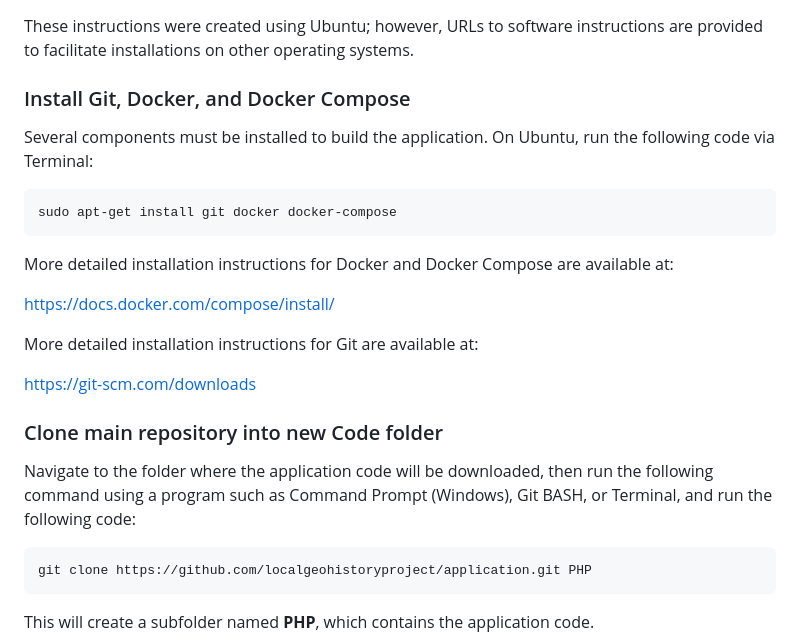
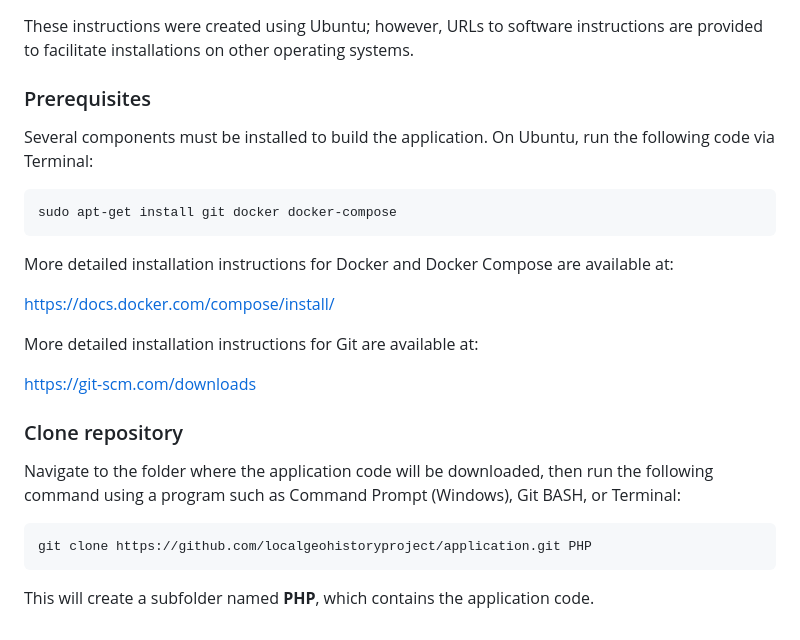
Before and after one commit to markconnellypro/local-geohistory-project, a Markdown page: README.md, the part around the change. GitHub-like rendering.

Commit message:
README rewrite

````diff
--- a/README.md
+++ b/README.md
@@ -12,7 +12,7 @@ This repository does not contain the data, which can be found in the [Open Data
 
 These instructions were created using Ubuntu; however, URLs to software instructions are provided to facilitate installations on other operating systems.
 
-### Install Git, Docker, and Docker Compose
+### Prerequisites
 
 Several components must be installed to build the application. On Ubuntu, run the following code via Terminal:
 
@@ -28,9 +28,9 @@ More detailed installation instructions for Git are available at:
 
 <https://git-scm.com/downloads>
 
-### Clone main repository into new Code folder
+### Clone repository
 
-Navigate to the folder where the application code will be downloaded, then run the following command using a program such as Command Prompt (Windows), Git BASH, or Terminal, and run the following code:
+Navigate to the folder where the application code will be downloaded, then run the following command using a program such as Command Prompt (Windows), Git BASH, or Terminal:
 
 ```bash
 git clone https://github.com/localgeohistoryproject/application.git PHP
````
